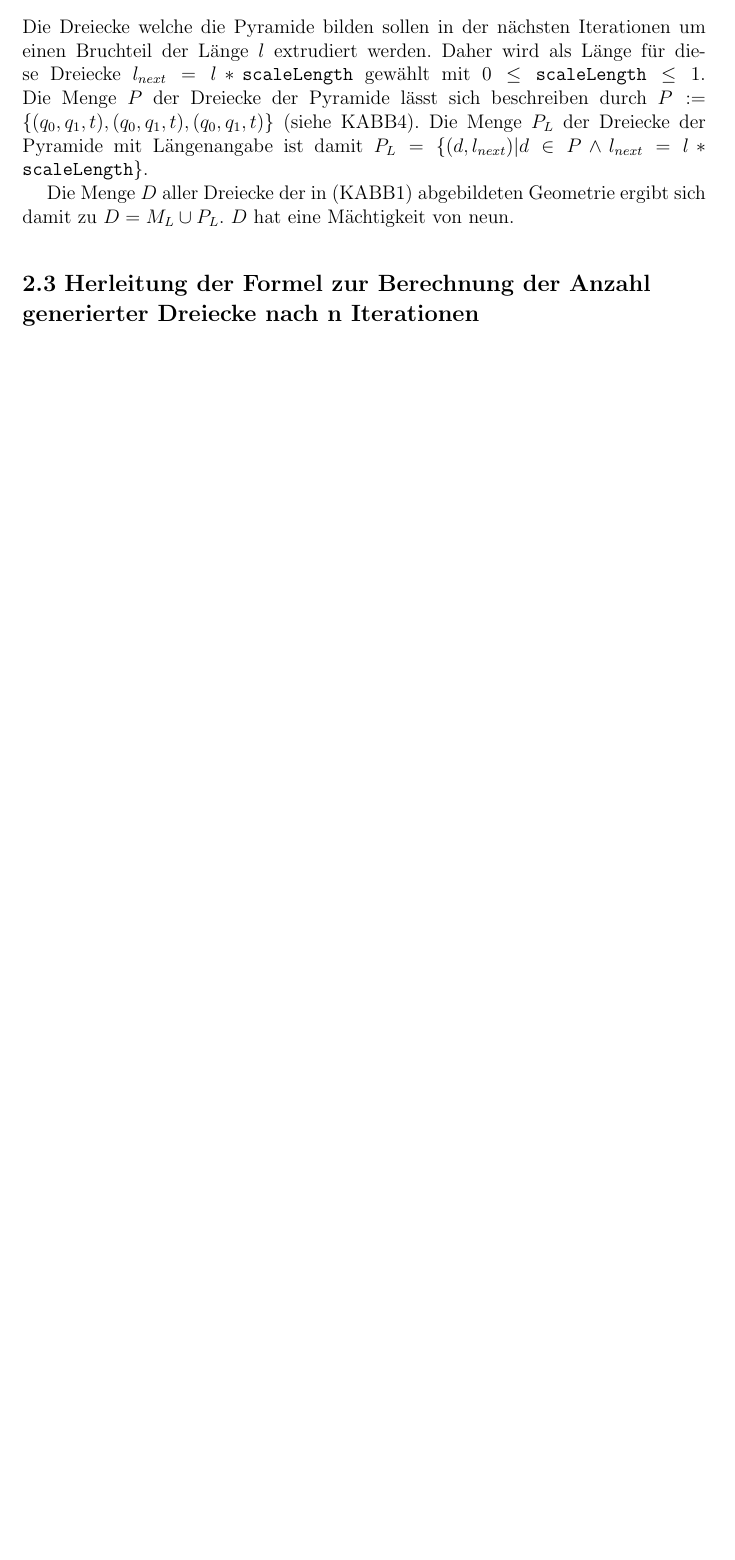
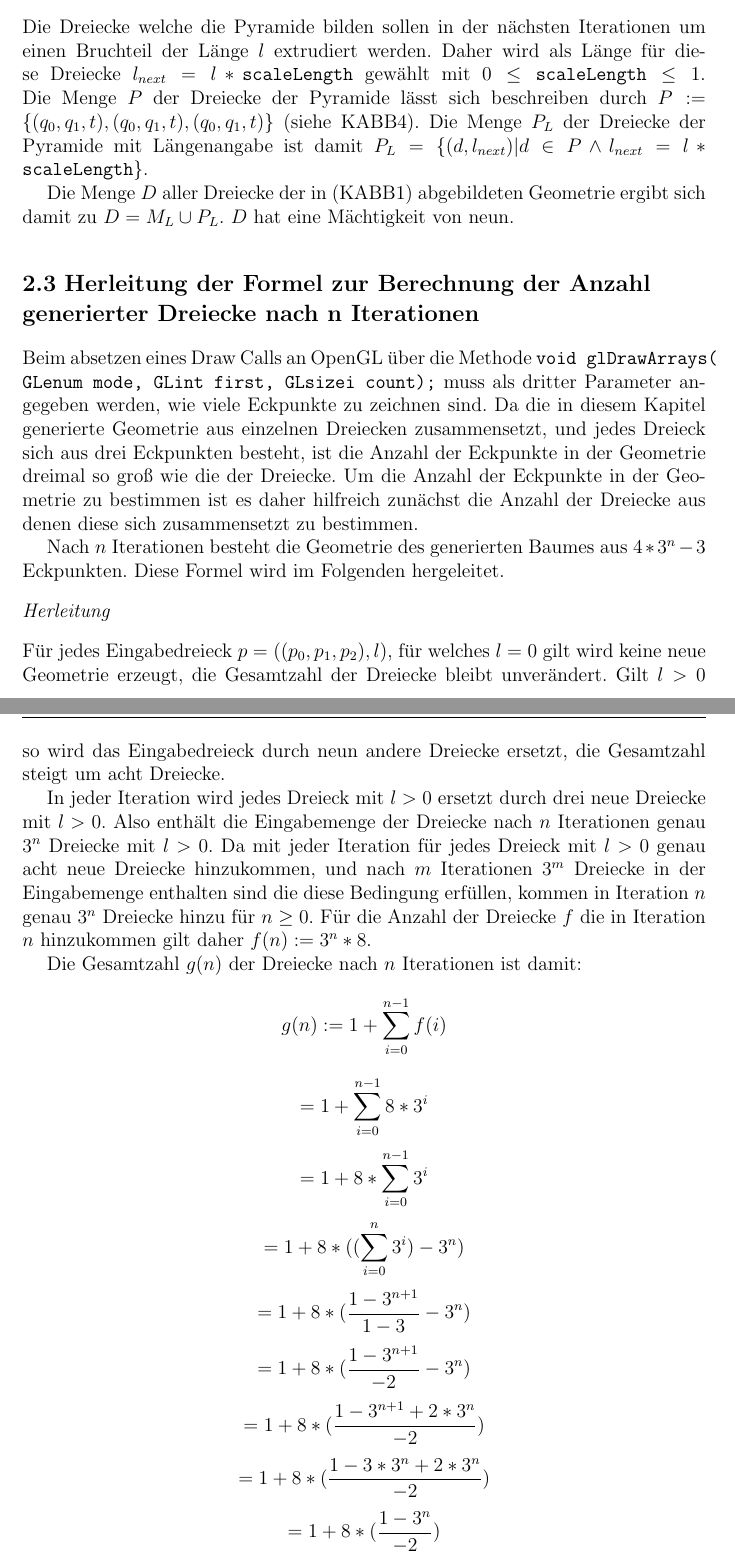
Before and after one commit to DanielBiskup/OpenGLTransformFeedbackTreeGenerator, a LaTeX thesis (documentation/vorlage.tex, which reads documentation/chapters/Konzeption.tex): part of page 6 of 7 before the commit and two parts of pages 6 and 7 of 8 after it, the two joined at a grey line, cut so that both start at the same text, the shorter picture padded with empty space. Compiled offline with pdfLaTeX; the source files are stored in an older character set and shown here as Unicode.

Commit message:
Herleitung für die Formel zur berechnung der Dreiecke nach n Iterationen hinzugefügt.

```diff
--- a/documentation/chapters/Konzeption.tex
+++ b/documentation/chapters/Konzeption.tex
@@ -60,4 +60,24 @@ Die Menge $P$ der Dreiecke der Pyramide lässt sich beschreiben durch $P := \{(q
 Die Menge $D$ aller Dreiecke der in (KABB1) abgebildeten Geometrie ergibt sich damit zu $D = M_L \cup P_L$. $D$ hat eine Mächtigkeit von neun.
 
 \section{Herleitung der Formel zur Berechnung der Anzahl generierter Dreiecke nach n Iterationen}
+Beim absetzen eines Draw Calls an OpenGL über die Methode \code{void glDrawArrays( 	GLenum mode, GLint first, GLsizei count);} muss als dritter Parameter angegeben werden, wie viele Eckpunkte zu zeichnen sind. Da die in diesem Kapitel generierte Geometrie aus einzelnen Dreiecken zusammensetzt, und jedes Dreieck sich aus drei Eckpunkten besteht, ist die Anzahl der Eckpunkte in der Geometrie dreimal so groß wie die der Dreiecke. Um die Anzahl der Eckpunkte in der Geometrie zu bestimmen ist es daher hilfreich zunächst die Anzahl der Dreiecke aus denen diese sich zusammensetzt zu bestimmen.
 
+Nach $n$ Iterationen besteht die Geometrie des generierten Baumes aus $4*3^n-3$ Eckpunkten. Diese Formel wird im Folgenden hergeleitet.
+
+\paragraph{Herleitung}
+Für jedes Eingabedreieck $p=((p_0, p_1, p_2),l)$, für welches $l=0$ gilt wird keine neue Geometrie erzeugt, die Gesamtzahl der Dreiecke bleibt unverändert. Gilt $l>0$ so wird das Eingabedreieck durch neun andere Dreiecke ersetzt, die Gesamtzahl steigt um acht Dreiecke.
+
+In jeder Iteration wird jedes Dreieck mit $l>0$ ersetzt durch drei neue Dreiecke mit $l>0$. Also enthält die Eingabemenge der Dreiecke nach $n$ Iterationen genau $3^{n}$ Dreiecke mit $l>0$. Da mit jeder Iteration für jedes Dreieck mit $l>0$ genau acht neue Dreiecke hinzukommen, und nach $m$ Iterationen $3^{m}$ Dreiecke in der Eingabemenge enthalten sind die  diese Bedingung erfüllen, kommen in Iteration $n$ genau $3^n$ Dreiecke hinzu für $n \geq 0$. Für die Anzahl der Dreiecke $f$ die in Iteration $n$ hinzukommen gilt daher $f(n) := 3^n * 8$.
+
+Die Gesamtzahl $g(n)$ der Dreiecke nach $n$ Iterationen ist damit:
+%Quelle: Summenrechnung
+$$g(n) := 1 + \sum_{i = 0}^{n-1} f(i)$$
+$$= 1 + \sum_{i = 0}^{n-1} 8 * 3^i$$
+$$= 1 + 8 * \sum_{i = 0}^{n-1} 3^i$$
+$$= 1 + 8 * ((\sum_{i = 0}^{n} 3^i) - 3^n )$$
+$$= 1 + 8 * (\frac{1-3^{n+1}}{1-3} - 3^n ) $$
+$$= 1 + 8 * (\frac{1-3^{n+1}}{-2} - 3^n )$$
+$$= 1 + 8 * (\frac{1-3^{n+1}+2*3^n}{-2})$$
+$$= 1 + 8 * (\frac{1-3*3^{n}+2*3^n}{-2})$$
+$$= 1 + 8 * (\frac{1-3^n}{-2})$$
+$$= 1 + (\frac{4*(1-3^n)}{-1})$$
```
Also changed, not shown: documentation/vorlage.pdf, documentation/chapters/Konzeption.tex (5 more changed lines), 4 other files.
